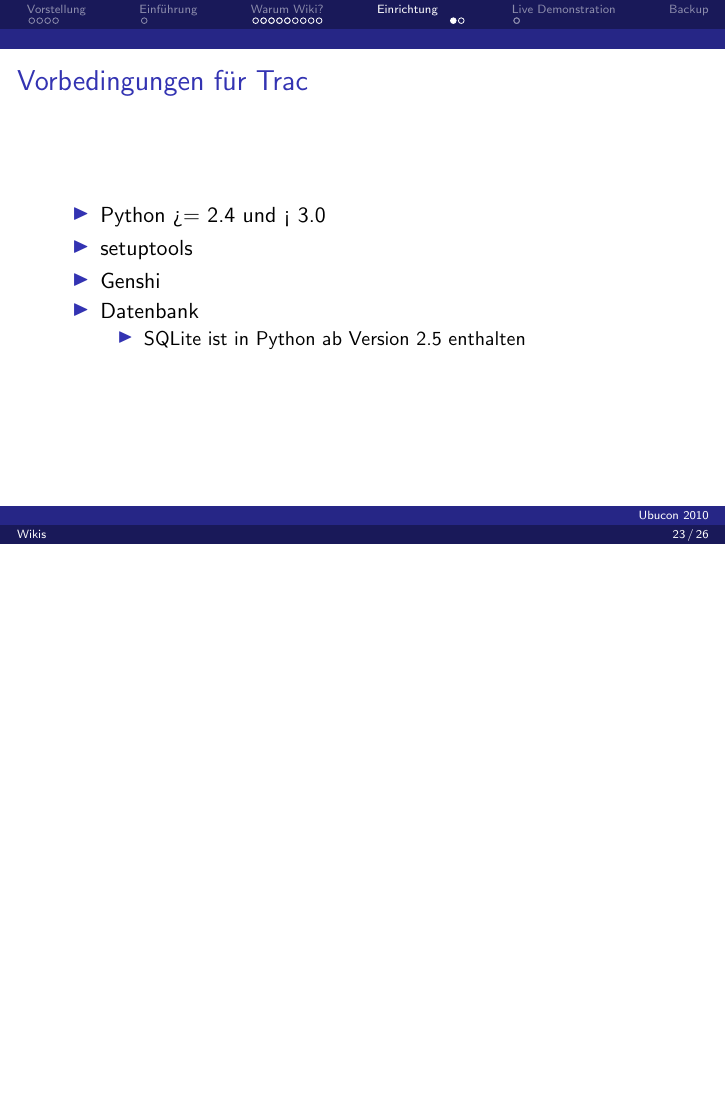
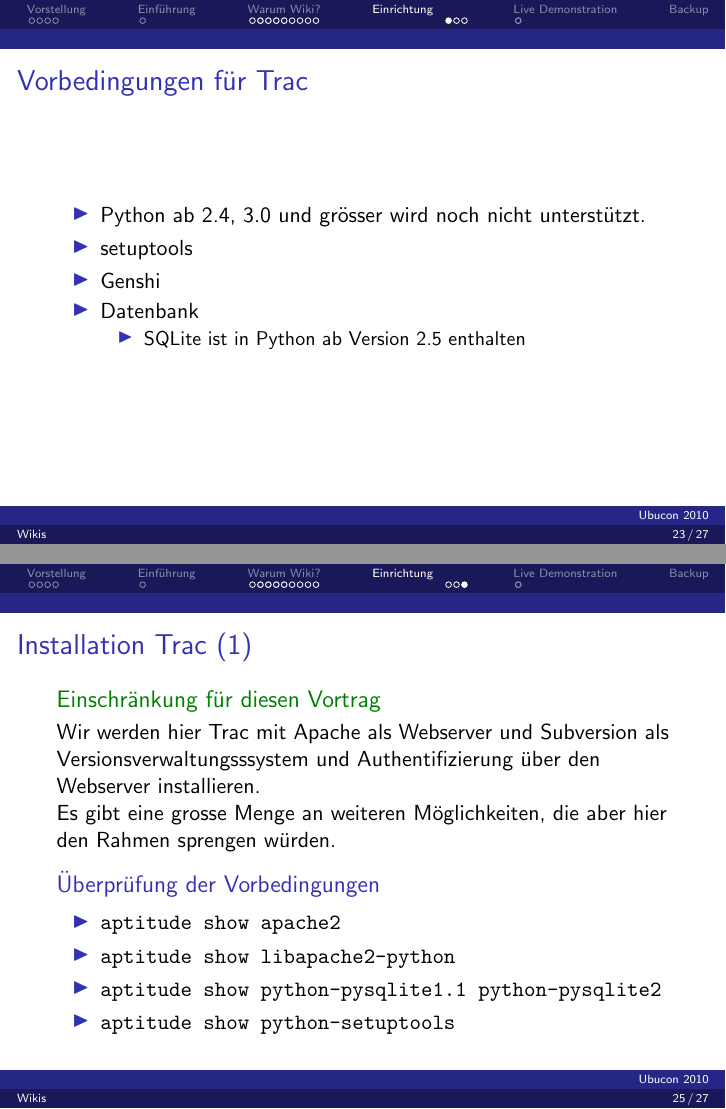
Before and after one commit to deimhart/deimhart, LaTeX slides (ubcde10/wikis.tex, which reads ubcde10/einrichtung-trac.tex): page 78 of 89 before the commit and pages 78 and 86 of 91 after it, the two joined at a grey line, the shorter picture padded with empty space. Compiled offline with pdfLaTeX.

Commit message:
Einrichtung begonnen

```diff
--- a/ubcde10/einrichtung-trac.tex
+++ b/ubcde10/einrichtung-trac.tex
@@ -1,6 +1,6 @@
 \frame{\frametitle{Vorbedingungen für Trac}
 \begin{itemize}
-	\item Python >= 2.4 und < 3.0 \pause
+	\item Python ab 2.4, 3.0 und grösser wird noch nicht unterstützt. \pause
 	\item setuptools \pause
 	\item Genshi \pause
 	\item Datenbank
@@ -30,3 +30,20 @@
 	\end{itemize} \pause
 \end{itemize}
 }
+
+\frame{\frametitle{Installation Trac (1)}
+\begin{exampleblock}{Einschränkung für diesen Vortrag}
+Wir werden hier Trac mit Apache als Webserver und Subversion als Versionsverwaltungsssystem und Authentifizierung über den Webserver installieren.
+
+Es gibt eine grosse Menge an weiteren Möglichkeiten, die aber hier den Rahmen sprengen würden. \pause
+\end{exampleblock}
+
+\begin{block}{Überprüfung der Vorbedingungen}
+\begin{itemize}
+	\item \texttt{aptitude show apache2}
+	\item \texttt{aptitude show libapache2-python}
+	\item \texttt{aptitude show python-pysqlite1.1 python-pysqlite2}
+	\item \texttt{aptitude show python-setuptools}
+\end{itemize}
+\end{block}
+}
```
Also changed, not shown: ubcde10/wikis.pdf, 1 other file.
